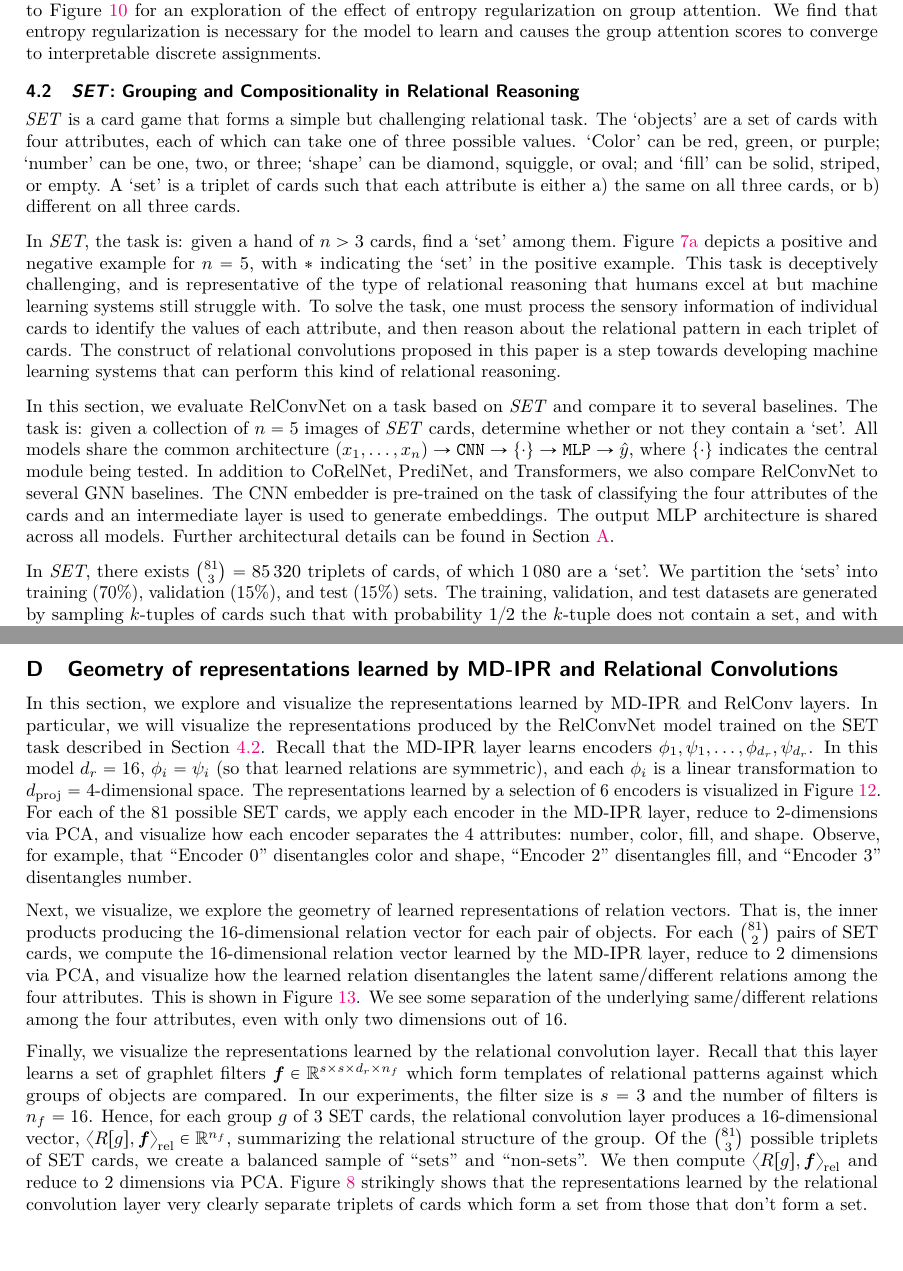
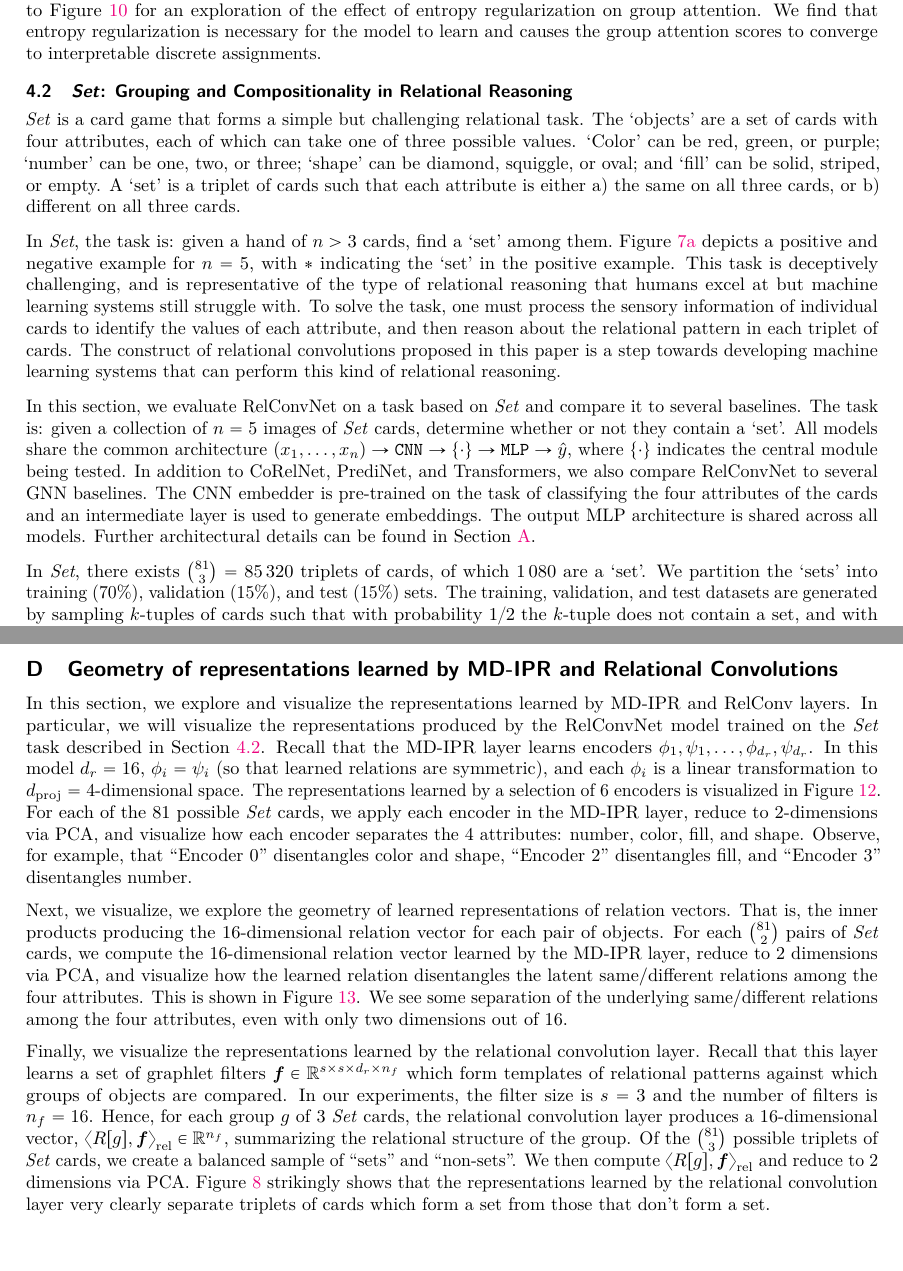
Before and after one commit to Awni00/relational-convolutions, a LaTeX paper (tmlr/main.tex, which reads tmlr/appendix_representation_analysis.tex, tmlr/experiments_set.tex): two parts of pages 10 and 24 of 26, joined at a grey line, cut so that both start at the same text. Compiled offline with pdfLaTeX.

Commit message:
*SET!* to *Set*

```diff
--- a/tmlr/appendix_representation_analysis.tex
+++ b/tmlr/appendix_representation_analysis.tex
@@ -1,10 +1,10 @@
 \section{Geometry of representations learned by MD-IPR and Relational Convolutions}\label{sec:appendix_rep_analysis}
 
-In this section, we explore and visualize the representations learned by MD-IPR and RelConv layers. In particular, we will visualize the representations produced by the RelConvNet model trained on the SET task described in~\Cref{ssec:experiments_set}. Recall that the MD-IPR layer learns encoders $\phi_1, \psi_1, \ldots, \phi_{d_r}, \psi_{d_r}$. In this model $d_r = 16$, $\phi_i = \psi_i$ (so that learned relations are symmetric), and each $\phi_i$ is a linear transformation to $d_{\mathrm{proj}} = 4$-dimensional space. The representations learned by a selection of 6 encoders is visualized in~\Cref{fig:mdirp_encoders_rep}. For each of the 81 possible SET cards, we apply each encoder in the MD-IPR layer, reduce to 2-dimensions via PCA, and visualize how each encoder separates the 4 attributes: number, color, fill, and shape. Observe, for example, that ``Encoder 0'' disentangles color and shape, ``Encoder 2'' disentangles fill, and ``Encoder 3'' disentangles number.
+In this section, we explore and visualize the representations learned by MD-IPR and RelConv layers. In particular, we will visualize the representations produced by the RelConvNet model trained on the \textit{Set} task described in~\Cref{ssec:experiments_set}. Recall that the MD-IPR layer learns encoders $\phi_1, \psi_1, \ldots, \phi_{d_r}, \psi_{d_r}$. In this model $d_r = 16$, $\phi_i = \psi_i$ (so that learned relations are symmetric), and each $\phi_i$ is a linear transformation to $d_{\mathrm{proj}} = 4$-dimensional space. The representations learned by a selection of 6 encoders is visualized in~\Cref{fig:mdirp_encoders_rep}. For each of the 81 possible \textit{Set} cards, we apply each encoder in the MD-IPR layer, reduce to 2-dimensions via PCA, and visualize how each encoder separates the 4 attributes: number, color, fill, and shape. Observe, for example, that ``Encoder 0'' disentangles color and shape, ``Encoder 2'' disentangles fill, and ``Encoder 3'' disentangles number.
 
-Next, we visualize, we explore the geometry of learned representations of relation vectors. That is, the inner products producing the 16-dimensional relation vector for each pair of objects. For each $\binom{81}{2}$ pairs of SET cards, we compute the 16-dimensional relation vector learned by the MD-IPR layer, reduce to 2 dimensions via PCA, and visualize how the learned relation disentangles the latent same/different relations among the four attributes. This is shown in~\Cref{fig:mdipr_rel_rep}. We see some separation of the underlying same/different relations among the four attributes, even with only two dimensions out of 16.
+Next, we visualize, we explore the geometry of learned representations of relation vectors. That is, the inner products producing the 16-dimensional relation vector for each pair of objects. For each $\binom{81}{2}$ pairs of \textit{Set} cards, we compute the 16-dimensional relation vector learned by the MD-IPR layer, reduce to 2 dimensions via PCA, and visualize how the learned relation disentangles the latent same/different relations among the four attributes. This is shown in~\Cref{fig:mdipr_rel_rep}. We see some separation of the underlying same/different relations among the four attributes, even with only two dimensions out of 16.
 
-Finally, we visualize the representations learned by the relational convolution layer. Recall that this layer learns a set of graphlet filters $\bm{f} \in \reals^{s \times s \times d_r \times n_f}$ which form templates of relational patterns against which groups of objects are compared. In our experiments, the filter size is $s = 3$ and the number of filters is $n_f = 16$. Hence, for each group $g$ of 3 SET cards, the relational convolution layer produces a 16-dimensional vector, $\reliprod{R[g]}{\bm{f}} \in \reals^{n_f}$, summarizing the relational structure of the group. Of the $\binom{81}{3}$ possible triplets of SET cards, we create a balanced sample of ``sets'' and ``non-sets''. We then compute $\reliprod{R[g]}{\bm{f}}$ and reduce to 2 dimensions via PCA.~\Cref{fig:conv_rep} strikingly shows that the representations learned by the relational convolution layer very clearly separate triplets of cards which form a set from those that don't form a set.
+Finally, we visualize the representations learned by the relational convolution layer. Recall that this layer learns a set of graphlet filters $\bm{f} \in \reals^{s \times s \times d_r \times n_f}$ which form templates of relational patterns against which groups of objects are compared. In our experiments, the filter size is $s = 3$ and the number of filters is $n_f = 16$. Hence, for each group $g$ of 3 \textit{Set} cards, the relational convolution layer produces a 16-dimensional vector, $\reliprod{R[g]}{\bm{f}} \in \reals^{n_f}$, summarizing the relational structure of the group. Of the $\binom{81}{3}$ possible triplets of \textit{Set} cards, we create a balanced sample of ``sets'' and ``non-sets''. We then compute $\reliprod{R[g]}{\bm{f}}$ and reduce to 2 dimensions via PCA.~\Cref{fig:conv_rep} strikingly shows that the representations learned by the relational convolution layer very clearly separate triplets of cards which form a set from those that don't form a set.
 
 
 \begin{figure}
--- a/tmlr/experiments_set.tex
+++ b/tmlr/experiments_set.tex
@@ -1,6 +1,6 @@
-\subsection{\textit{SET}: Grouping and Compositionality in Relational Reasoning}\label{ssec:experiments_set}
+\subsection{\textit{Set}: Grouping and Compositionality in Relational Reasoning}\label{ssec:experiments_set}
 
-\textit{SET} is a card game that forms a simple but challenging relational task. The `objects' are a set of cards with four attributes, each of which can take one of three possible values. `Color' can be red, green, or purple; `number' can be one, two, or three; `shape' can be diamond, squiggle, or oval; and `fill' can be solid, striped, or empty. A `set' is a triplet of cards such that each attribute is either a) the same on all three cards, or b) different on all three cards.
+\textit{Set} is a card game that forms a simple but challenging relational task. The `objects' are a set of cards with four attributes, each of which can take one of three possible values. `Color' can be red, green, or purple; `number' can be one, two, or three; `shape' can be diamond, squiggle, or oval; and `fill' can be solid, striped, or empty. A `set' is a triplet of cards such that each attribute is either a) the same on all three cards, or b) different on all three cards.
 
 \begin{figure}[ht]
     \vskip-10pt
@@ -58,8 +58,8 @@
 %     \vskip-7pt
 % \end{figure}
 
-In \textit{SET}, the task is: given a hand of $n > 3$ cards, find a `set' among them.~\Cref{fig:contains_set_example} depicts a positive and negative example for $n=5$, with $*$ indicating the `set' in the positive example.
-% (typically, SET is played with $k=12$, with two players competing to find a `set' first).
+In \textit{Set}, the task is: given a hand of $n > 3$ cards, find a `set' among them.~\Cref{fig:contains_set_example} depicts a positive and negative example for $n=5$, with $*$ indicating the `set' in the positive example.
+% (typically, \textit{Set} is played with $k=12$, with two players competing to find a `set' first).
 This task is deceptively challenging, and is representative of the type of relational reasoning that humans excel at but machine learning systems still struggle with. To solve the task, one must process the sensory information of individual cards to identify the values of each attribute, and then reason about the relational pattern in each triplet of cards.
 % Importantly, this type of relational reasoning requires attending over several attributes and relations simultaneously while representing some notion of `groups'.
 The construct of relational convolutions proposed in this paper is a step towards developing machine learning systems that can perform this kind of relational reasoning.
@@ -72,7 +72,7 @@ The construct of relational convolutions proposed in this paper is a step toward
 %     % \vskip-10pt
 % \end{figure}
 
-In this section, we evaluate RelConvNet on a task based on \textit{SET} and compare it to several baselines. The task is: given a collection of $n=5$ images of \textit{SET} cards, determine whether or not they contain a `set'. All models share the common architecture $(x_1, \ldots, x_n) \to \texttt{CNN} \to \{ \cdot \} \to \texttt{MLP} \to \hat{y}$, where $\{\cdot\}$ indicates the central module being tested. In addition to CoRelNet, PrediNet, and Transformers, we also compare RelConvNet to several GNN baselines. The CNN embedder is pre-trained on the task of classifying the four attributes of the cards and an intermediate layer is used to generate embeddings. The output MLP architecture is shared across all models.
+In this section, we evaluate RelConvNet on a task based on \textit{Set} and compare it to several baselines. The task is: given a collection of $n=5$ images of \textit{Set} cards, determine whether or not they contain a `set'. All models share the common architecture $(x_1, \ldots, x_n) \to \texttt{CNN} \to \{ \cdot \} \to \texttt{MLP} \to \hat{y}$, where $\{\cdot\}$ indicates the central module being tested. In addition to CoRelNet, PrediNet, and Transformers, we also compare RelConvNet to several GNN baselines. The CNN embedder is pre-trained on the task of classifying the four attributes of the cards and an intermediate layer is used to generate embeddings. The output MLP architecture is shared across all models.
 %  of dimension $64$ for each card. The output MLP architecture is shared across all models, and consists of two hidden layers with $64$ and $32$ neurons, respectively, and ReLU activations.
 Further architectural details can be found in~\Cref{sec:experiments_supplement}.
 
```
Also changed, not shown: tmlr/discussion.tex (+1 -1 lines), tmlr/intro.tex (+1 -1 lines), tmlr/appendix_representation_analysis.tex (4 more changed lines), tmlr/experiments_set.tex (2 more changed lines).
